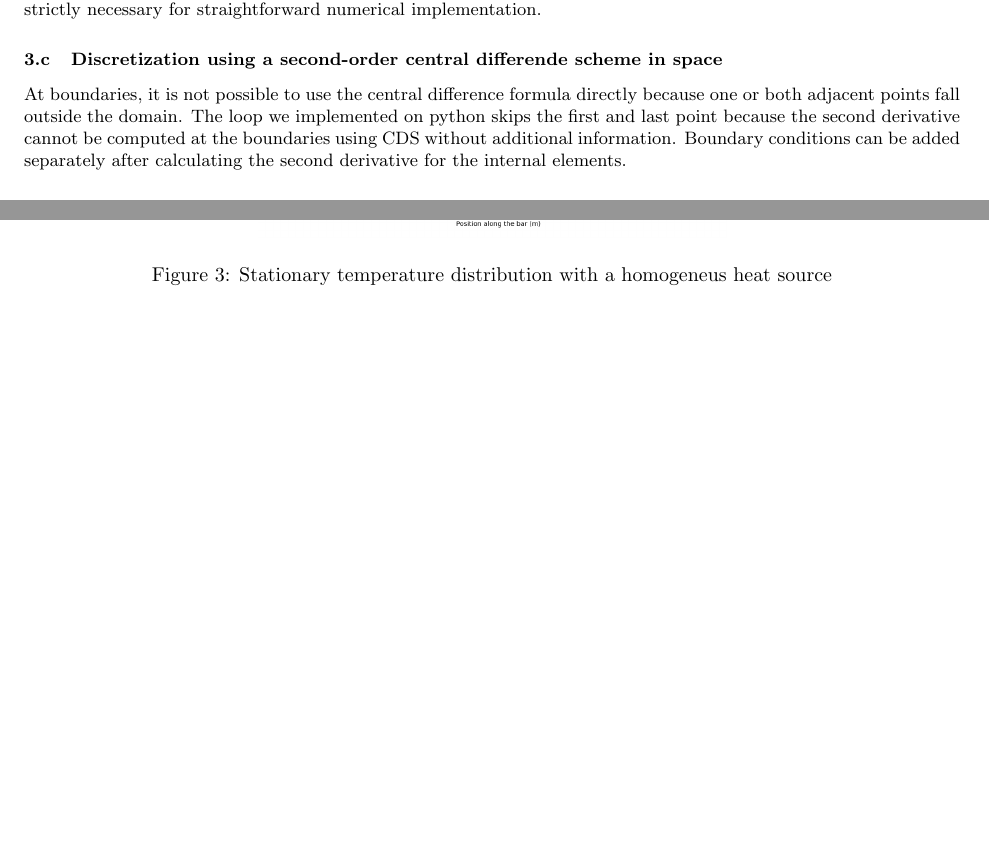
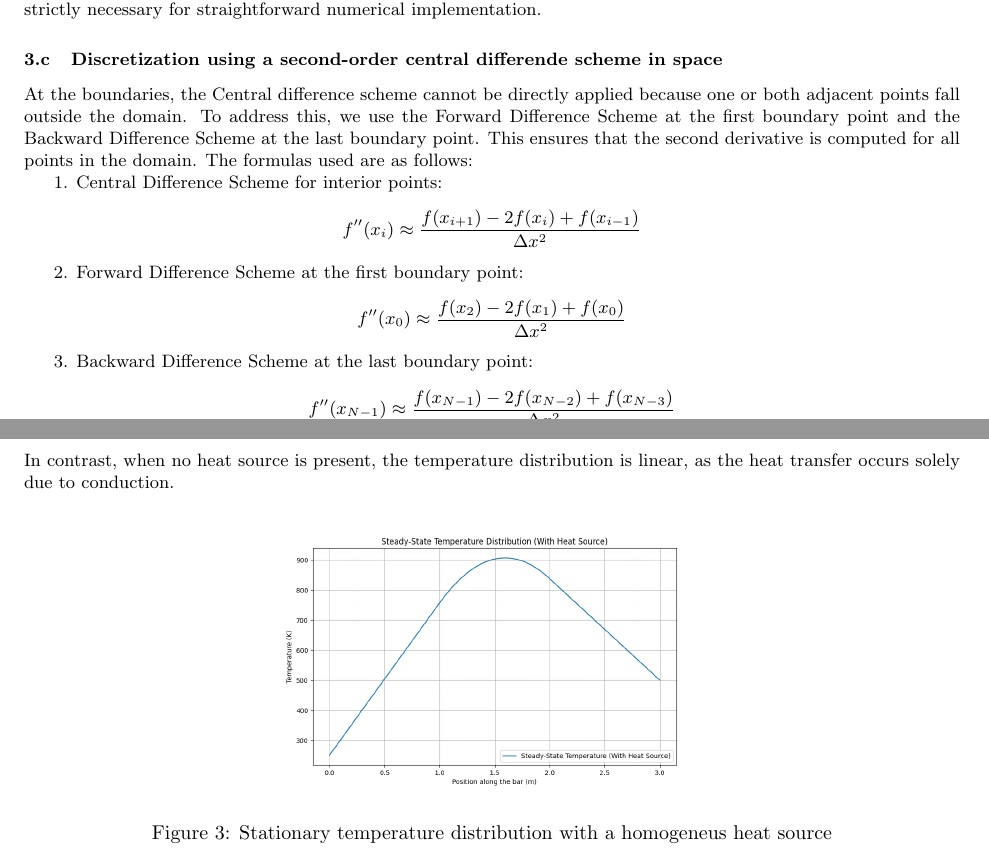
Before and after one commit to GiuseppePisante/CFD, a LaTeX problem sheet (assignment3/reports/CFD1-Exercise3-Pampalone_Pisante_Raffaelli.tex): two parts of pages 5 and 7 of 7, joined at a grey line, cut so that both start at the same text, the shorter picture padded with empty space. Compiled offline with pdfLaTeX.

Commit message:
Final version

```diff
--- a/assignment3/reports/CFD1-Exercise3-Pampalone_Pisante_Raffaelli.tex
+++ b/assignment3/reports/CFD1-Exercise3-Pampalone_Pisante_Raffaelli.tex
@@ -4,6 +4,7 @@
 \usepackage{graphicx}
 \usepackage[margin=1in]{geometry}
 \usepackage{hyperref}
+\usepackage{float}
 
 % Title, date, and author
 \title{Exercise 3}
@@ -291,6 +289,20 @@ While non-dimensionalization may simplify some analyses, it is not strictly nece
 
 \subsection{Discretization using a second-order central differende scheme in space}
 
-At boundaries, it is not possible to use the central difference formula directly because one or both adjacent points fall outside the domain.
-The loop we implemented on python skips the first and last point because the second derivative cannot be computed at the boundaries using CDS
-without additional information. Boundary conditions can be added separately after calculating the second derivative for the internal elements.
+At the boundaries, the Central difference scheme cannot be directly applied because one or both adjacent points fall outside the domain.
+To address this, we use the Forward Difference Scheme at the first boundary point and the Backward Difference Scheme at the last boundary point.
+This ensures that the second derivative is computed for all points in the domain. The formulas used are as follows:
+
+1. Central Difference Scheme for interior points:
+\[
+f''(x_i) \approx \frac{f(x_{i+1}) - 2f(x_i) + f(x_{i-1})}{\Delta x^2}
+\]
+
+2. Forward Difference Scheme at the first boundary point:
+\[
+f''(x_0) \approx \frac{f(x_2) - 2f(x_1) + f(x_0)}{\Delta x^2}
+\]
+
+3. Backward Difference Scheme at the last boundary point:
+\[
+f''(x_{N-1}) \approx \frac{f(x_{N-1}) - 2f(x_{N-2}) + f(x_{N-3})}{\Delta x^2}
@@ -331,5 +346,7 @@ This indicates that internal heat generation significantly affects the temperatu
+generation significantly affects the temperature distribution. In contrast, when no heat source is present, the temperature distribution is linear,
+as the heat transfer occurs solely due to conduction.
 
-\begin{figure}[h!]
+\begin{figure}[H]
   \centering
   \includegraphics[width=0.5\textwidth]{Figure_2.png}
   \caption{Stationary temperature distribution with a homogeneus heat source}
```
Also changed, not shown: assignment3/reports/CFD1-Exercise3-Pampalone_Pisante_Raffaelli.pdf, assignment3/reports/Figure_4.png, assignment3/reports/CFD1-Exercise3-Pampalone_Pisante_Raffaelli.tex (27 more changed lines), 3 other files.
